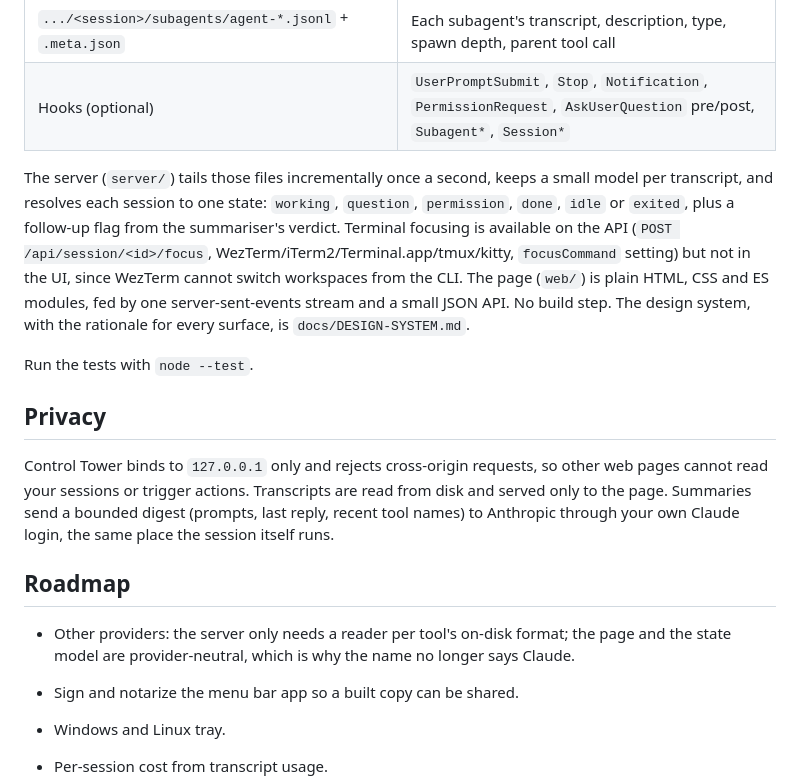
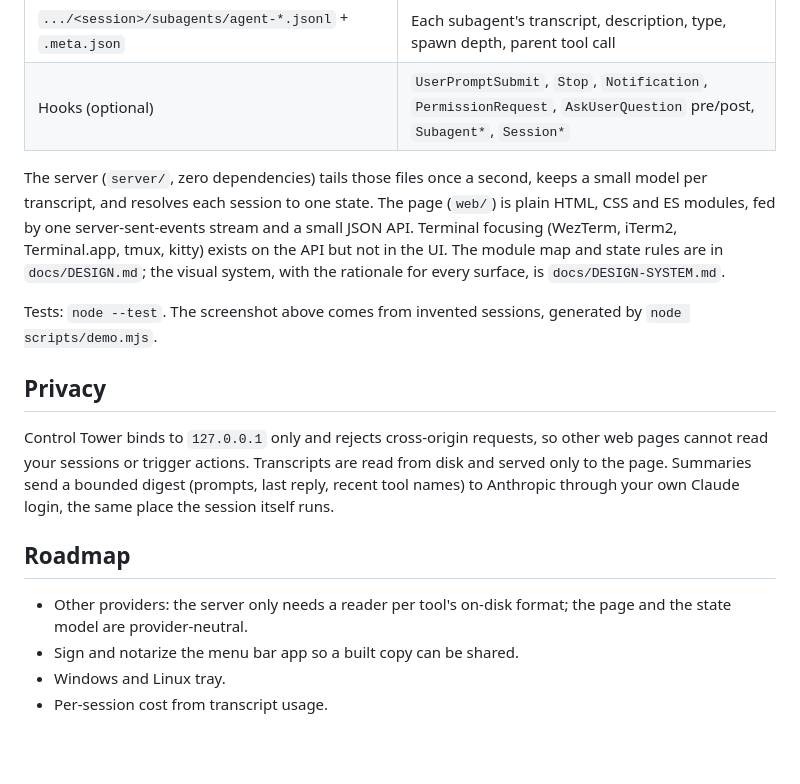
Before and after one commit to AndreasArledal/control-tower, a Markdown page: README.md, the part around one of its changes. GitHub-like rendering; blank space fills up the shorter version.

```diff
--- a/README.md
+++ b/README.md
@@ -91,9 +71,9 @@ Claude Code writes everything Control Tower needs:
 | `.../<session>/subagents/agent-*.jsonl` + `.meta.json` | Each subagent's transcript, description, type, spawn depth, parent tool call |
 | Hooks (optional) | `UserPromptSubmit`, `Stop`, `Notification`, `PermissionRequest`, `AskUserQuestion` pre/post, `Subagent*`, `Session*` |
 
-The server (`server/`) tails those files incrementally once a second, keeps a small model per transcript, and resolves each session to one state: `working`, `question`, `permission`, `done`, `idle` or `exited`, plus a follow-up flag from the summariser's verdict. Terminal focusing is available on the API (`POST /api/session/<id>/focus`, WezTerm/iTerm2/Terminal.app/tmux/kitty, `focusCommand` setting) but not in the UI, since WezTerm cannot switch workspaces from the CLI. The page (`web/`) is plain HTML, CSS and ES modules, fed by one server-sent-events stream and a small JSON API. No build step. The design system, with the rationale for every surface, is `docs/DESIGN-SYSTEM.md`.
+The server (`server/`, zero dependencies) tails those files once a second, keeps a small model per transcript, and resolves each session to one state. The page (`web/`) is plain HTML, CSS and ES modules, fed by one server-sent-events stream and a small JSON API. Terminal focusing (WezTerm, iTerm2, Terminal.app, tmux, kitty) exists on the API but not in the UI. The module map and state rules are in `docs/DESIGN.md`; the visual system, with the rationale for every surface, is `docs/DESIGN-SYSTEM.md`.
 
-Run the tests with `node --test`.
+Tests: `node --test`. The screenshot above comes from invented sessions, generated by `node scripts/demo.mjs`.
 
 ## Privacy
 
@@ -101,8 +81,7 @@ Control Tower binds to `127.0.0.1` only and rejects cross-origin requests, so ot
 
 ## Roadmap
 
-- Other providers: the server only needs a reader per tool's on-disk format; the page and the state model are provider-neutral, which is why the name no longer says Claude.
-
+- Other providers: the server only needs a reader per tool's on-disk format; the page and the state model are provider-neutral.
 - Sign and notarize the menu bar app so a built copy can be shared.
 - Windows and Linux tray.
 - Per-session cost from transcript usage.
```
Also changed, not shown: other parts of README.md (+25 -45 lines), CLAUDE.md (added, +53 -0 lines), docs/DESIGN.md (+1 -1 lines), docs/screenshot.png (added), 15 other files.
